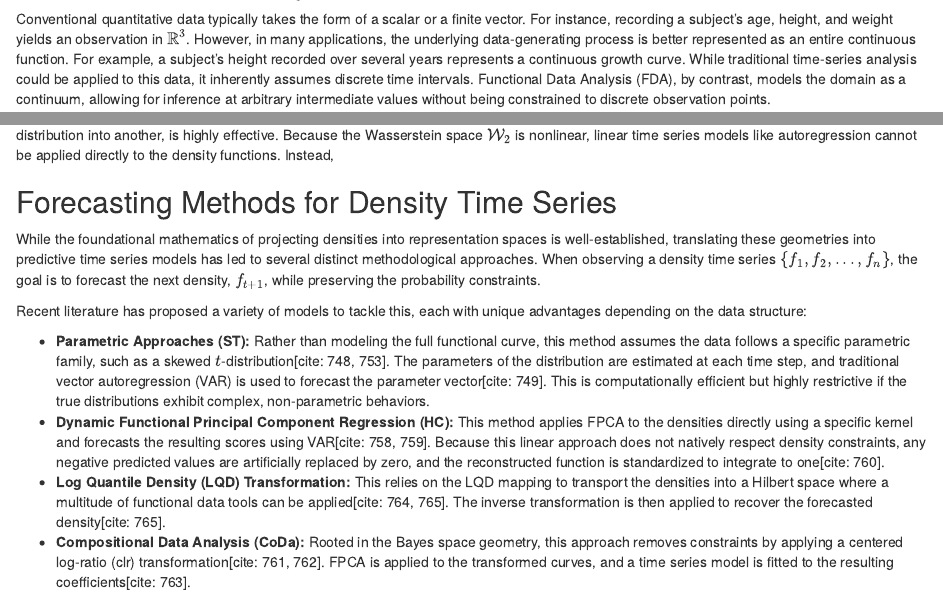
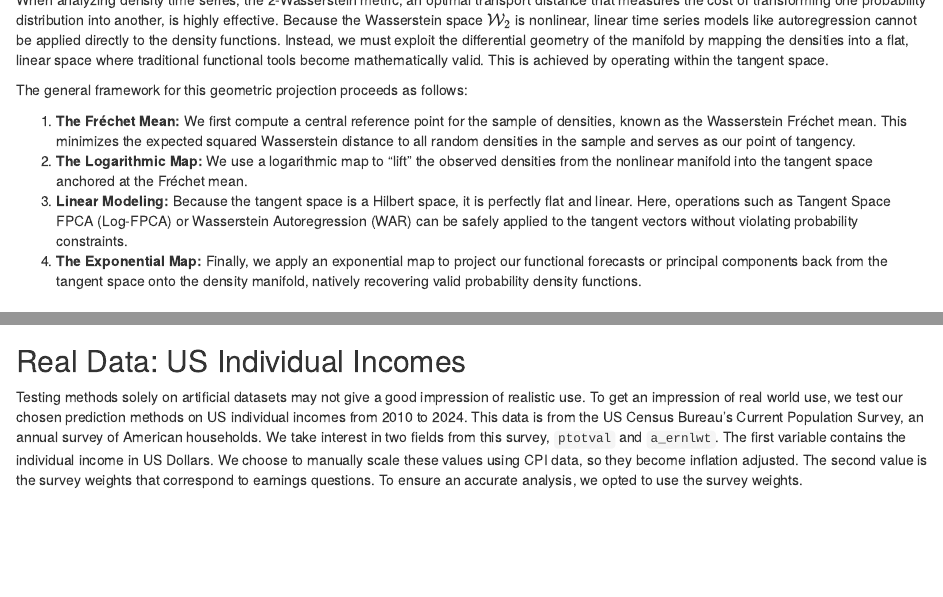
Before and after one commit to pitbox46/Density-Time-Series-Comparison, an R Markdown document (writeup.Rmd): the page in a window 1100 px wide, from 220 px down before the commit and from 2290 px down after it, and a second part further down, joined at a grey line. Rendered offline with R 4.5, knitr and Pandoc, with nearby package versions.

Commit message:
Update writeup

```diff
--- a/writeup.Rmd
+++ b/writeup.Rmd
@@ -72,7 +72,14 @@ Two prevalent transformations include:
 
 Alternatively, the object-oriented approach relies on the intrinsic geometric structure of the densities by utilizing non-Euclidean metrics that induce a manifold structure, such as the Fisher-Rao or Wasserstein metrics.
 
-When analyzing density time series, the 2-Wasserstein metric, an optimal transport distance that measures the cost of transforming one probability distribution into another, is highly effective. Because the Wasserstein space $\mathcal{W}_2$ is nonlinear, linear time series models like autoregression cannot be applied directly to the density functions. Instead,
+When analyzing density time series, the 2-Wasserstein metric, an optimal transport distance that measures the cost of transforming one probability distribution into another, is highly effective. Because the Wasserstein space $\mathcal{W}_2$ is nonlinear, linear time series models like autoregression cannot be applied directly to the density functions. Instead, we must exploit the differential geometry of the manifold by mapping the densities into a flat, linear space where traditional functional tools become mathematically valid. This is achieved by operating within the tangent space.
+
+The general framework for this geometric projection proceeds as follows:
+
+1.  **The Fréchet Mean:** We first compute a central reference point for the sample of densities, known as the Wasserstein Fréchet mean. This minimizes the expected squared Wasserstein distance to all random densities in the sample and serves as our point of tangency.
+2.  **The Logarithmic Map:** We use a logarithmic map to "lift" the observed densities from the nonlinear manifold into the tangent space anchored at the Fréchet mean.
+3.  **Linear Modeling:** Because the tangent space is a Hilbert space, it is perfectly flat and linear. Here, operations such as Tangent Space FPCA (Log-FPCA) or Wasserstein Autoregression (WAR) can be safely applied to the tangent vectors without violating probability constraints.
+4.  **The Exponential Map:** Finally, we apply an exponential map to project our functional forecasts or principal components back from the tangent space onto the density manifold, natively recovering valid probability density functions.
 
 ## Forecasting Methods for Density Time Series
 
@@ -168,3 +175,7 @@ Part of this failure is directly attributable to the preliminary density estimat
 We are unsure of why the Bayes space method does poorly here. The method does quite well for some time points, but quickly deviates to include the aforementioned "hump". This instability seems to be isolated to the Uniform distribution.
 
 The WAR method, by operating directly on the empirical cumulative distribution functions (CDFs) rather than smoothed PDFs, effortlessly respects the hard boundaries of the uniform distribution without requiring the subjective tuning of a kernel bandwidth. The WAR also exhibits good predictive accuracy with a Wasserstein distance within 5% of the LQD method.
+
+## Real Data: US Individual Incomes
+
+Testing methods solely on artificial datasets may not give a good impression of realistic use. To get an impression of real world use, we test our chosen prediction methods on US individual incomes from 2010 to 2024. This data is from the US Census Bureau's Current Population Survey, an annual survey of American households. We take interest in two fields from this survey, `ptotval` and `a_ernlwt`. The first variable contains the individual income in US Dollars. We choose to manually scale these values using CPI data, so they become inflation adjusted. The second value is the survey weights that correspond to earnings questions. To ensure an accurate analysis, we opted to use the survey weights.
```
